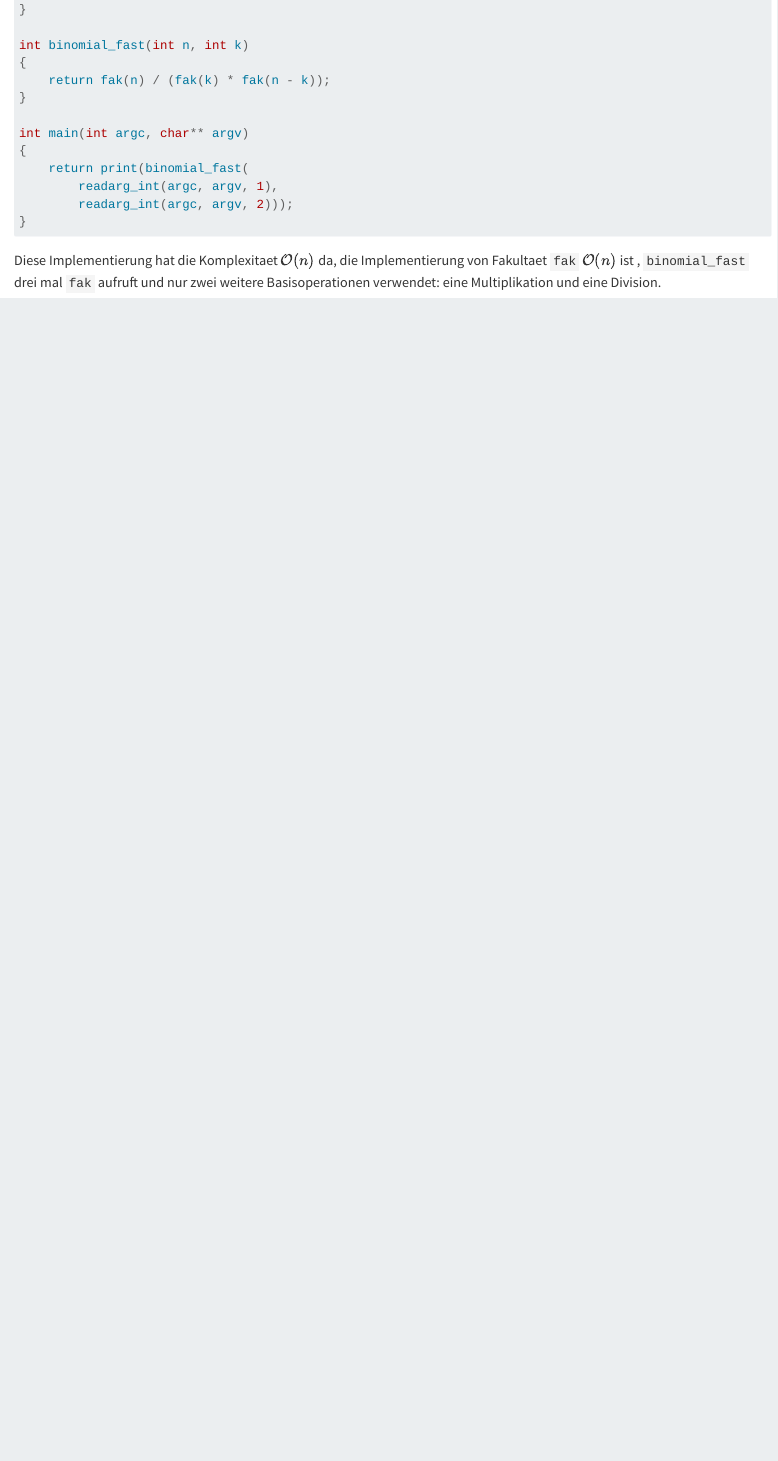
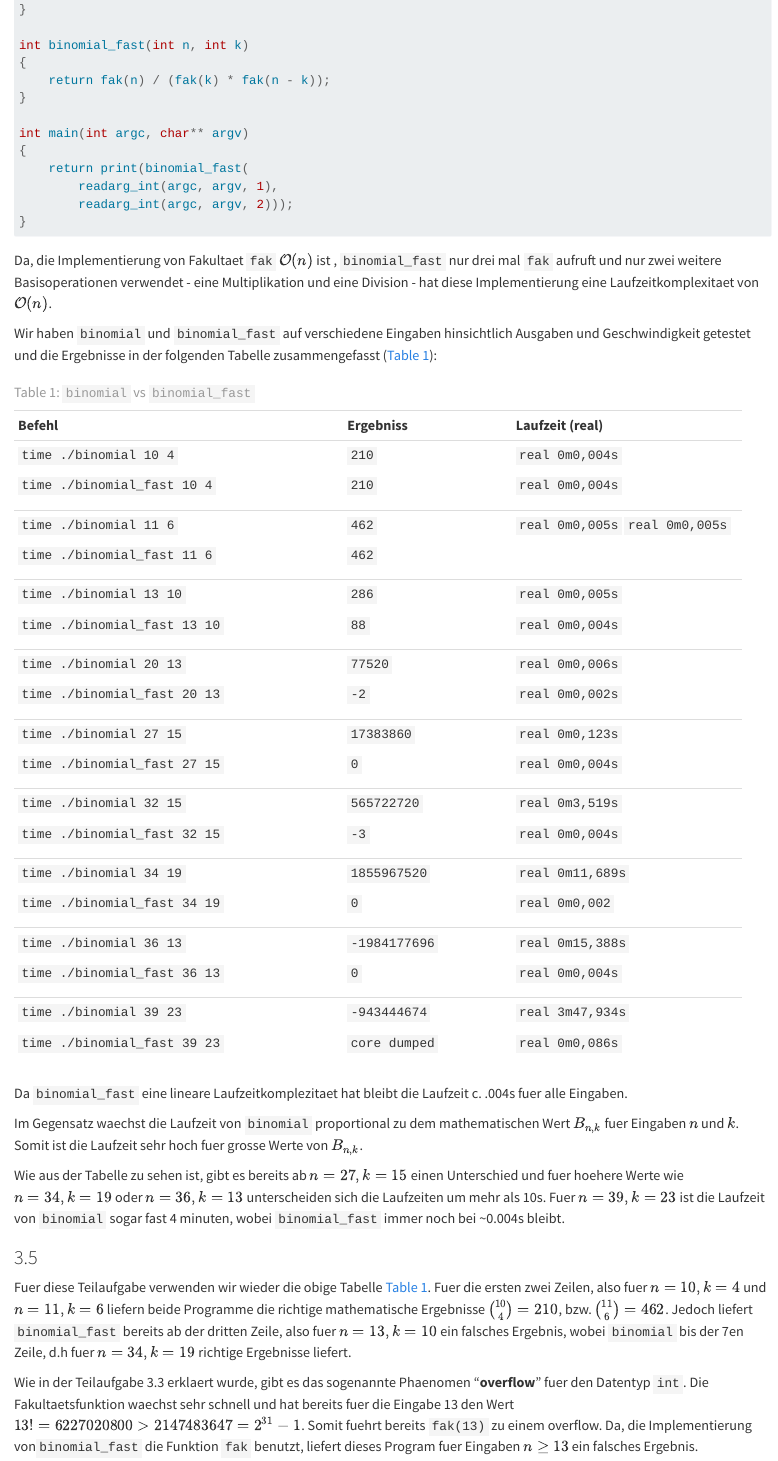
Before and after one commit to igor-dimi/ipi-ws23-sol, a Quarto document (03/03.qmd): the page in a window 1100 px wide, from 3930 px down. Rendered offline with R 4.5, knitr and Pandoc in place of Quarto, with nearby package versions.

Commit message:
added solutions for sheet 3 a3.4-5

````diff
--- a/03/03.qmd
+++ b/03/03.qmd
@@ -199,5 +199,71 @@ int main(int argc, char** argv)
 }
 ```
 
-Diese Implementierung hat die Komplexitaet $\mathcal{O}(n)$ da, die Implementierung von Fakultaet `fak` $\mathcal{O}(n)$ ist
-, `binomial_fast` drei mal `fak` aufruft und nur zwei weitere Basisoperationen verwendet: eine Multiplikation und eine Division.
+ Da, die Implementierung von Fakultaet `fak` $\mathcal{O}(n)$ ist
+, `binomial_fast` nur drei mal `fak` aufruft und nur zwei weitere Basisoperationen verwendet - eine Multiplikation und eine Division - hat diese Implementierung eine Laufzeitkomplexitaet von $\mathcal{O}(n)$.
+
+Wir haben `binomial` und `binomial_fast` auf verschiedene Eingaben hinsichtlich Ausgaben und Geschwindigkeit getestet und die Ergebnisse in der folgenden
+Tabelle zusammengefasst (@tbl-comparison):
+
++------------------------------+---------------+---------------------+
+| **Befehl**                   | **Ergebniss** | **Laufzeit (real)** |
++------------------------------+---------------+---------------------+
+| `time ./binomial 10 4`       | `210`         | `real 0m0,004s`     |
+|                              |               |                     |
+| `time ./binomial_fast 10 4`  | `210`         | `real 0m0,004s`     |
++------------------------------+---------------+---------------------+
+| `time ./binomial 11 6`       | `462`         | `real 0m0,005s`     |
+|                              |               | `real 0m0,005s`     |
+| `time ./binomial_fast 11 6`  | `462`         |                     |
++------------------------------+---------------+---------------------+
+| `time ./binomial 13 10`      | `286`         | `real 0m0,005s`     |
+|                              |               |                     |
+| `time ./binomial_fast 13 10` | `88`          | `real 0m0,004s`     |
++------------------------------+---------------+---------------------+
+| `time ./binomial 20 13`      | `77520`       | `real 0m0,006s`     |
+|                              |               |                     |
+| `time ./binomial_fast 20 13` | `-2`          | `real 0m0,002s`     |
++------------------------------+---------------+---------------------+
+| `time ./binomial 27 15`      | `17383860`    | `real 0m0,123s`     |
+|                              |               |                     |
+| `time ./binomial_fast 27 15` | `0`           | `real 0m0,004s`     |
++------------------------------+---------------+---------------------+
+| `time ./binomial 32 15`      | `565722720`   | `real 0m3,519s`     |
+|                              |               |                     |
+| `time ./binomial_fast 32 15` | `-3`          | `real 0m0,004s`     |
++------------------------------+---------------+---------------------+
+| `time ./binomial 34 19`      | `1855967520`  | `real 0m11,689s`    |
+|                              |               |                     |
+| `time ./binomial_fast 34 19` | `0`           | `real 0m0,002`      |
++------------------------------+---------------+---------------------+
+| `time ./binomial 36 13`      | `-1984177696` | `real 0m15,388s`    |
+|                              |               |                     |
+| `time ./binomial_fast 36 13` | `0`           | `real 0m0,004s`     |
++------------------------------+---------------+---------------------+
+| `time ./binomial 39 23`      | `-943444674`  | `real 3m47,934s`    |
+|                              |               |                     |
+| `time ./binomial_fast 39 23` | `core dumped` | `real 0m0,086s`     |
++------------------------------+---------------+---------------------+
+
+: `binomial` vs `binomial_fast` {#tbl-comparison}
+
+Da `binomial_fast` eine lineare Laufzeitkomplezitaet hat bleibt die Laufzeit c. .004s fuer alle Eingaben.
+
+Im Gegensatz waechst die Laufzeit von `binomial` proportional zu dem mathematischen Wert $B_{n, k}$ fuer Eingaben $n$ und $k$.
+Somit ist die Laufzeit sehr hoch fuer grosse Werte von $B_{n, k}$.
+
+Wie aus der Tabelle zu sehen ist, gibt es bereits ab $n = 27, k = 15$ einen
+Unterschied und fuer hoehere Werte wie $n = 34, k = 19$ oder $n = 36, k = 13$ unterscheiden sich die Laufzeiten um mehr als 10s.
+Fuer $n = 39, k = 23$ ist die Laufzeit von `binomial` sogar fast 4 minuten, wobei `binomial_fast` immer noch bei ~0.004s bleibt.
+
+### 3.5
+
+Fuer diese Teilaufgabe verwenden wir wieder die obige Tabelle @tbl-comparison.
+Fuer die ersten zwei Zeilen, also fuer $n = 10, k = 4$ und $n = 11, k = 6$ liefern beide Programme die richtige mathematische Ergebnisse
+$\binom{10}{4} = 210$, bzw. $\binom{11}{6} = 462$. Jedoch liefert `binomial_fast` bereits ab der dritten Zeile, also fuer $n = 13, k = 10$
+ein falsches Ergebnis, wobei `binomial` bis der 7en Zeile, d.h fuer $n = 34, k = 19$ richtige Ergebnisse liefert.
+
+Wie in der Teilaufgabe 3.3 erklaert wurde, gibt es das sogenannte Phaenomen "**overflow**" fuer den Datentyp `int`. Die Fakultaetsfunktion waechst sehr schnell
+und hat bereits fuer die Eingabe 13 den Wert $13! = 6 227 020 800 > 2 147 483 647 = 2^{31} - 1$.
+Somit fuehrt bereits `fak(13)` zu einem overflow. Da, die Implementierung von`binomial_fast` die Funktion `fak` benutzt, liefert dieses Program fuer Eingaben $n \geq 13$
+ein falsches Ergebnis.
````
